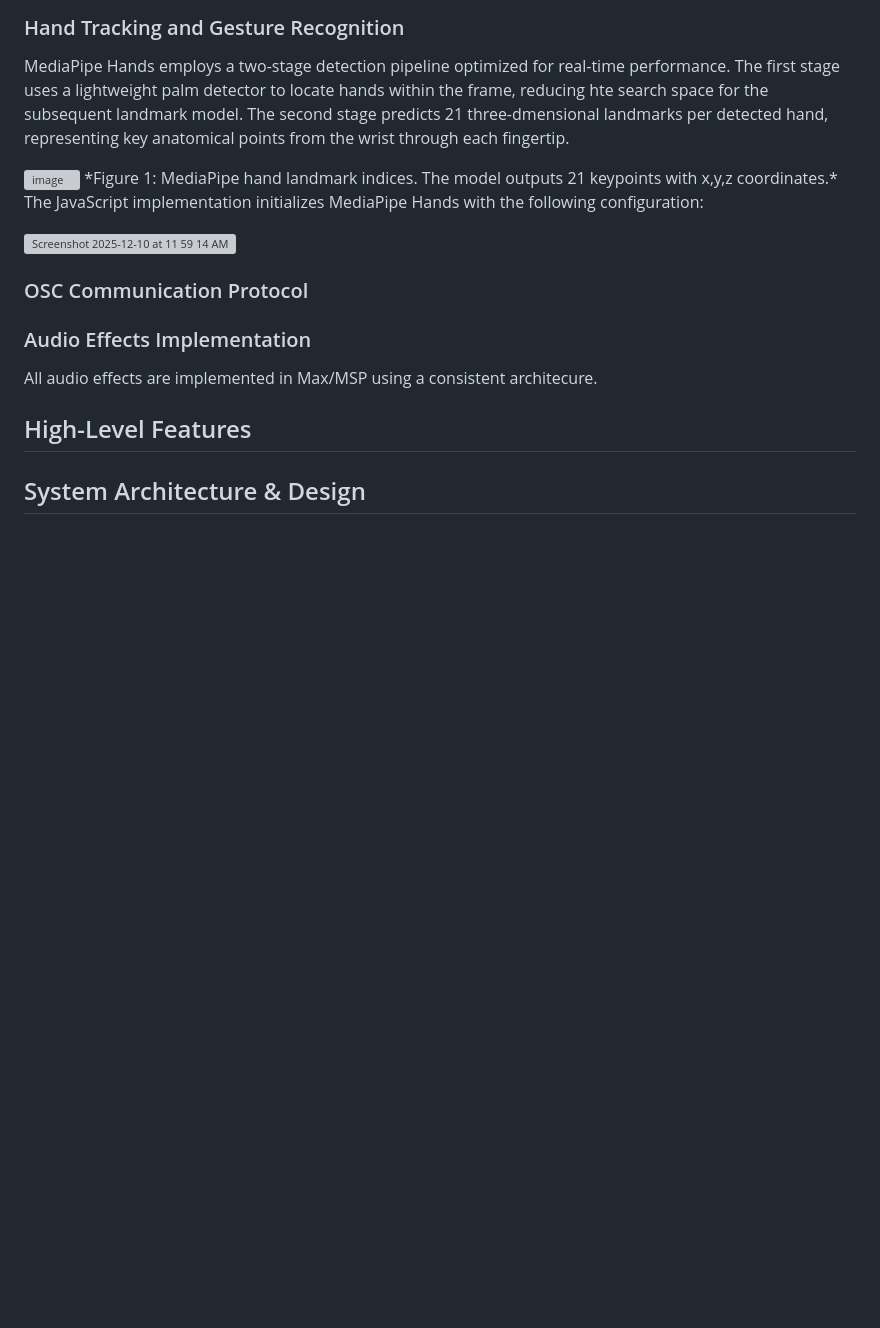
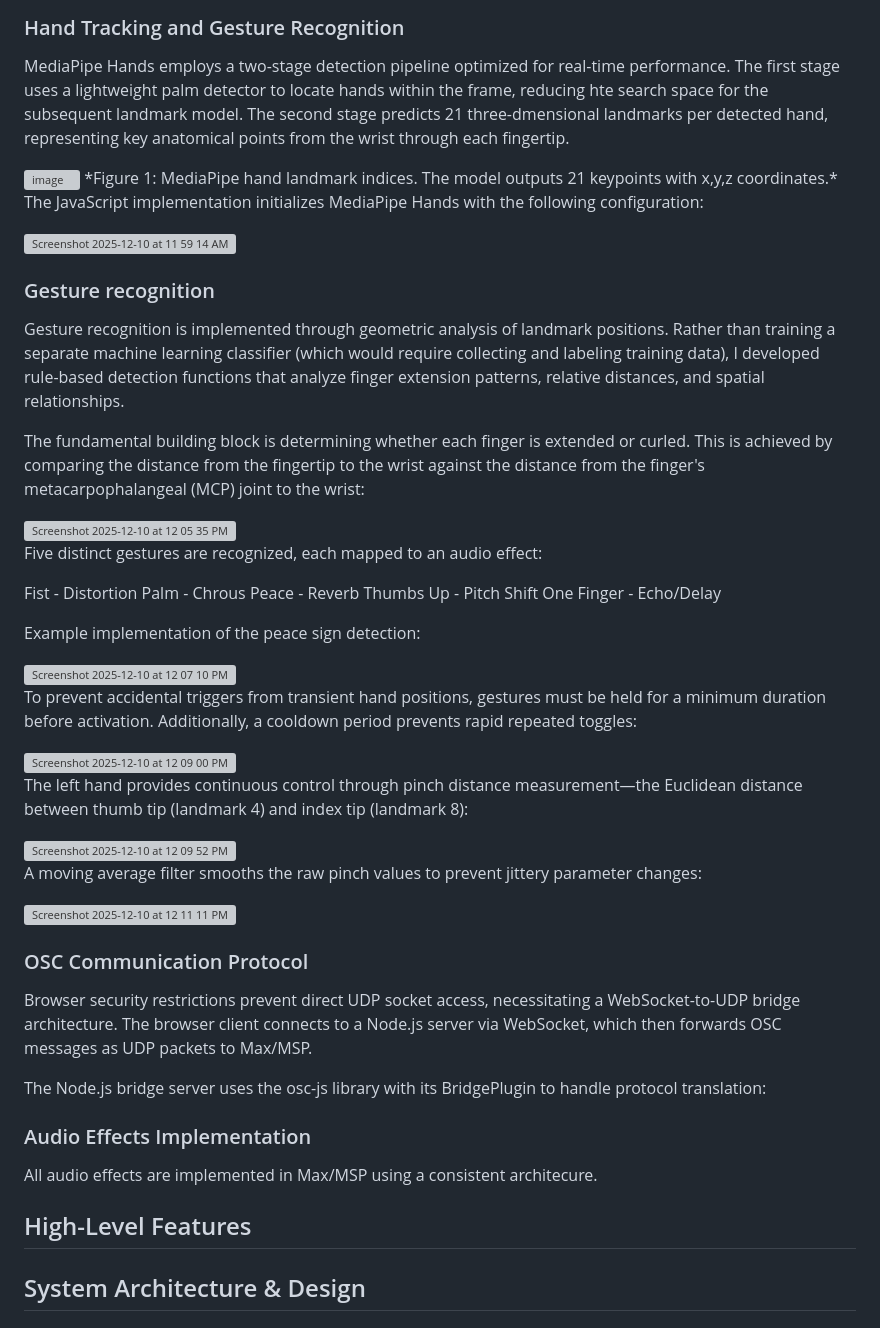
Before and after one commit to airliecassidy/mumt-307-gesture-audio, a Markdown page: README.md, the part around the change printed below. Rendered like a GitHub page; blank space fills up the shorter version; grey boxes are pictures that could not be loaded.

```diff
--- a/README.md
+++ b/README.md
@@ -31,8 +31,44 @@ The JavaScript implementation initializes MediaPipe Hands with the following con
 
 <img width="674" height="285" alt="Screenshot 2025-12-10 at 11 59 14 AM" src="https://github.com/user-attachments/assets/eaaefd9b-01b0-4eef-8cf4-af1767efbcf7" />
 
+### Gesture recognition
+Gesture recognition is implemented through geometric analysis of landmark positions. Rather than training a separate machine learning classifier (which would require collecting and labeling training data), I developed rule-based detection functions that analyze finger extension patterns, relative distances, and spatial relationships.
+
+The fundamental building block is determining whether each finger is extended or curled. This is achieved by comparing the distance from the fingertip to the wrist against the distance from the finger's metacarpophalangeal (MCP) joint to the wrist:
+
+<img width="479" height="258" alt="Screenshot 2025-12-10 at 12 05 35 PM" src="https://github.com/user-attachments/assets/881767e6-0250-4e61-9f40-0c95edcef339" />
+
+Five distinct gestures are recognized, each mapped to an audio effect:
+
+Fist - Distortion
+Palm - Chrous
+Peace - Reverb
+Thumbs Up - Pitch Shift
+One Finger - Echo/Delay
+
+  Example implementation of the peace sign detection:
+
+  <img width="473" height="183" alt="Screenshot 2025-12-10 at 12 07 10 PM"   src="https://github.com/user-attachments/assets/ed37df42-d022-4489-85e7-e36cfa35ddd3" />
+
+To prevent accidental triggers from transient hand positions, gestures must be held for a minimum duration before activation. Additionally, a cooldown period prevents rapid repeated toggles:
+
+<img width="739" height="604" alt="Screenshot 2025-12-10 at 12 09 00 PM" src="https://github.com/user-attachments/assets/dfb0590b-8eca-4856-9719-cc4755f56518" />
+
+The left hand provides continuous control through pinch distance measurement—the Euclidean distance between thumb tip (landmark 4) and index tip (landmark 8):
+
+<img width="455" height="209" alt="Screenshot 2025-12-10 at 12 09 52 PM" src="https://github.com/user-attachments/assets/38e3327e-f2cd-4a3a-82fe-fbb708b81a15" />
+
+A moving average filter smooths the raw pinch values to prevent jittery parameter changes:
+
+<img width="661" height="414" alt="Screenshot 2025-12-10 at 12 11 11 PM" src="https://github.com/user-attachments/assets/60b00f39-f427-4986-87b5-8db2c01b93a8" />
+
 
 ### OSC Communication Protocol
+Browser security restrictions prevent direct UDP socket access, necessitating a WebSocket-to-UDP bridge architecture. The browser client connects to a Node.js server via WebSocket, which then forwards OSC messages as UDP packets to Max/MSP.
+
+The Node.js bridge server uses the osc-js library with its BridgePlugin to handle protocol translation:
+
+
 ### Audio Effects Implementation
 All audio effects are implemented in Max/MSP using a consistent architecure.
 
```
Also changed, not shown: other parts of README.md (+52 -2 lines).
